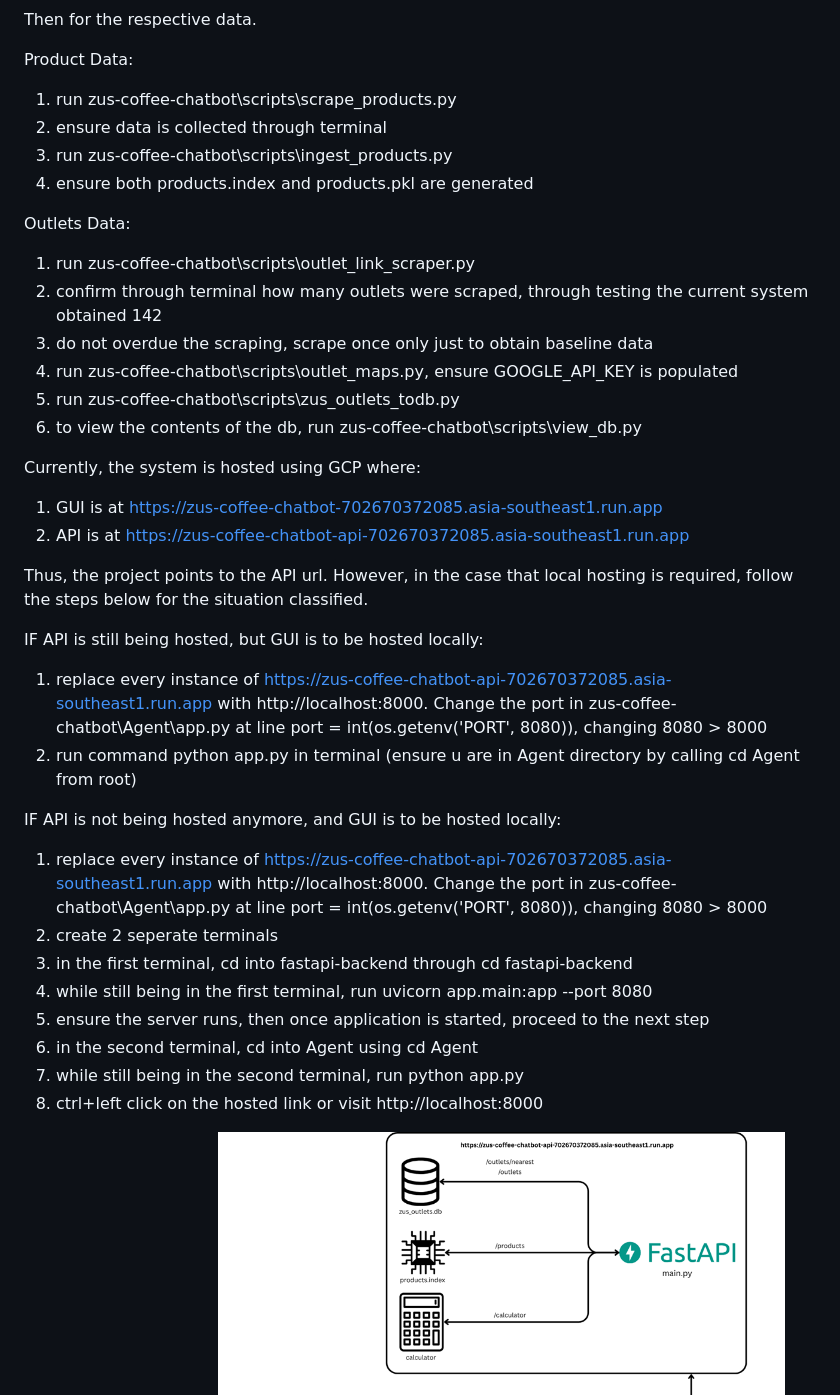
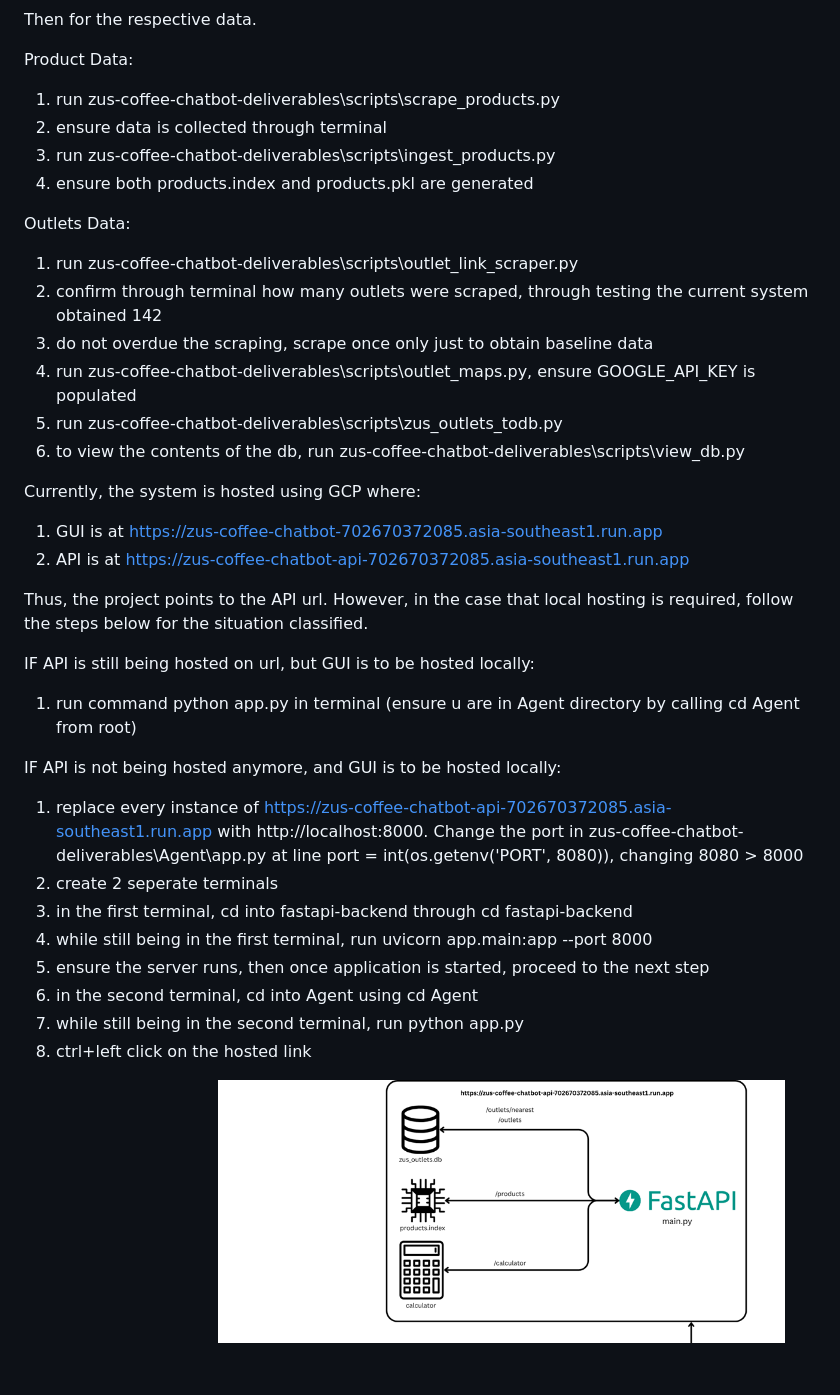
Before and after one commit to bryantewyh/zus-coffee-chatbot-deliverables, a Markdown page: README.md, the part around the change. GitHub-like rendering; blank space fills up the shorter version.

Commit message:
Update script paths in README for deliverables

```diff
--- a/README.md
+++ b/README.md
@@ -17,18 +17,18 @@ AND Agent
 Then for the respective data.
 
 Product Data:
-1. run zus-coffee-chatbot\scripts\scrape_products.py
+1. run zus-coffee-chatbot-deliverables\scripts\scrape_products.py
 2. ensure data is collected through terminal
-3. run zus-coffee-chatbot\scripts\ingest_products.py
+3. run zus-coffee-chatbot-deliverables\scripts\ingest_products.py
 4. ensure both products.index and products.pkl are generated
 
 Outlets Data:
-1. run zus-coffee-chatbot\scripts\outlet_link_scraper.py
+1. run zus-coffee-chatbot-deliverables\scripts\outlet_link_scraper.py
 2. confirm through terminal how many outlets were scraped, through testing the current system obtained 142
 3. do not overdue the scraping, scrape once only just to obtain baseline data
-4. run zus-coffee-chatbot\scripts\outlet_maps.py, ensure GOOGLE_API_KEY is populated
-5. run zus-coffee-chatbot\scripts\zus_outlets_todb.py
-6. to view the contents of the db, run zus-coffee-chatbot\scripts\view_db.py
+4. run zus-coffee-chatbot-deliverables\scripts\outlet_maps.py, ensure GOOGLE_API_KEY is populated
+5. run zus-coffee-chatbot-deliverables\scripts\zus_outlets_todb.py
+6. to view the contents of the db, run zus-coffee-chatbot-deliverables\scripts\view_db.py
 
 Currently, the system is hosted using GCP where:
 1. GUI is at https://zus-coffee-chatbot-702670372085.asia-southeast1.run.app
@@ -36,19 +36,18 @@ Currently, the system is hosted using GCP where:
 
 Thus, the project points to the API url. However, in the case that local hosting is required, follow the steps below for the situation classified.
 
-IF API is still being hosted, but GUI is to be hosted locally:
-1. replace every instance of https://zus-coffee-chatbot-api-702670372085.asia-southeast1.run.app with http://localhost:8000. Change the port in zus-coffee-chatbot\Agent\app.py at line port = int(os.getenv('PORT', 8080)), changing 8080 > 8000
-2. run command python app.py in terminal (ensure u are in Agent directory by calling cd Agent from root)
+IF API is still being hosted on url, but GUI is to be hosted locally:
+1. run command python app.py in terminal (ensure u are in Agent directory by calling cd Agent from root)
 
 IF API is not being hosted anymore, and GUI is to be hosted locally:
-1. replace every instance of https://zus-coffee-chatbot-api-702670372085.asia-southeast1.run.app with http://localhost:8000. Change the port in zus-coffee-chatbot\Agent\app.py at line port = int(os.getenv('PORT', 8080)), changing 8080 > 8000
+1. replace every instance of https://zus-coffee-chatbot-api-702670372085.asia-southeast1.run.app with http://localhost:8000. Change the port in zus-coffee-chatbot-deliverables\Agent\app.py at line port = int(os.getenv('PORT', 8080)), changing 8080 > 8000
 2. create 2 seperate terminals
 3. in the first terminal, cd into fastapi-backend through cd fastapi-backend
-4. while still being in the first terminal, run uvicorn app.main:app --port 8080
+4. while still being in the first terminal, run uvicorn app.main:app --port 8000
 5. ensure the server runs, then once application is started, proceed to the next step
 6. in the second terminal, cd into Agent using cd Agent
 7. while still being in the second terminal, run python app.py
-8. ctrl+left click on the hosted link or visit http://localhost:8000
+8. ctrl+left click on the hosted link
 
 Architechture Overview
 ![alt text](image.png)
```
